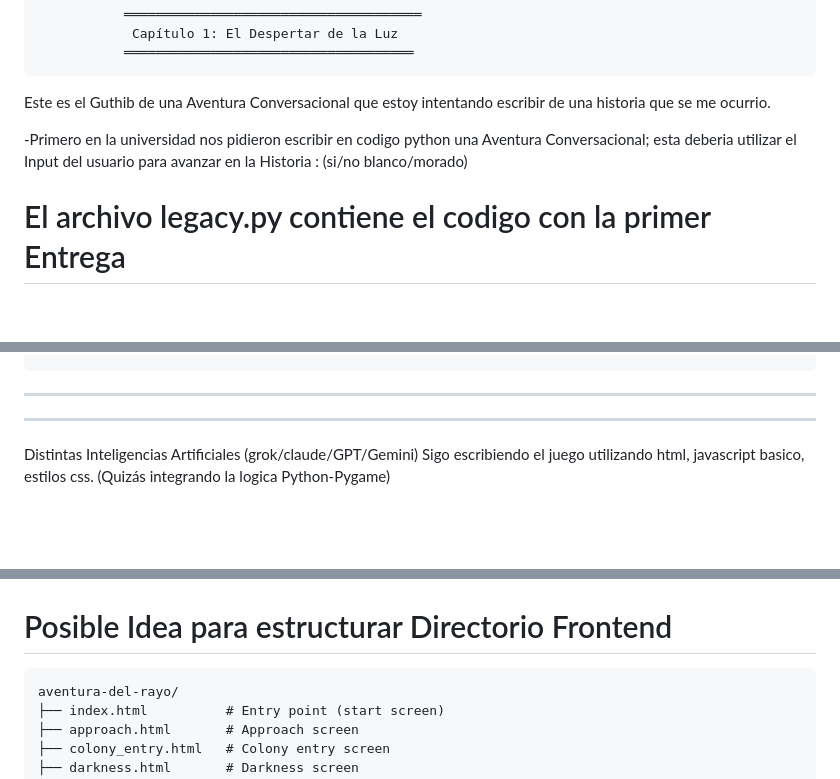
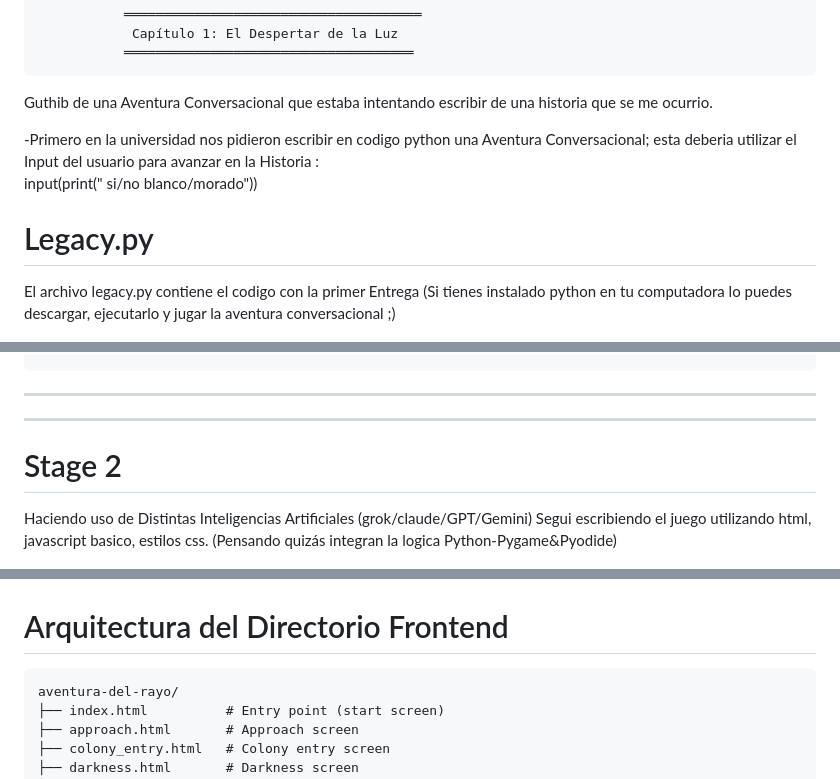
Before and after one commit to RodrigoGtzChavez/IndexAventuraConversacional, a Markdown page: README.md, 3 parts joined by grey strips. Drawn GitHub-style; blank space fills up the shorter version.

````diff
--- a/README.md
+++ b/README.md
@@ -15,14 +15,17 @@
 
 
 
-Este es el Guthib de una Aventura Conversacional que estoy intentando escribir de una historia que se me ocurrio.
+Guthib de una Aventura Conversacional que estaba intentando escribir de una historia que se me ocurrio.
 
-  -Primero en la universidad nos pidieron escribir en codigo python una Aventura Conversacional; esta deberia utilizar el Input del usuario para avanzar en la Historia :  (si/no  blanco/morado)
+
+  -Primero en la universidad nos pidieron escribir en codigo python una Aventura Conversacional;     esta deberia utilizar el Input del usuario para avanzar en la Historia :
+  input(print(" si/no    blanco/morado"))
 
 
 
-
-# El archivo legacy.py contiene el codigo con la primer Entrega
+# Legacy.py
+El archivo legacy.py contiene el codigo con la primer Entrega
+(Si tienes instalado python en tu computadora lo puedes descargar, ejecutarlo y jugar la aventura conversacional ;)
 
 
 ![Vista previa del juego](PreviewTerminal.png)
@@ -69,10 +72,10 @@ Flotas en la oscuridad. Una voz te ofrece iniciar tu propósito.
 
 
 
-
-Distintas Inteligencias Artificiales (grok/claude/GPT/Gemini)
-Sigo escribiendo el juego utilizando html, javascript basico, estilos css.
-(Quizás integrando la logica Python-Pygame)
+# Stage 2
+Haciendo uso de Distintas Inteligencias Artificiales (grok/claude/GPT/Gemini)
+Segui escribiendo el juego utilizando html, javascript basico, estilos css.
+(Pensando quizás integran la logica Python-Pygame&Pyodide)
 
 
 
@@ -80,7 +83,7 @@ Sigo escribiendo el juego utilizando html, javascript basico, estilos css.
 
 
 
-# Posible Idea para estructurar Directorio Frontend
+# Arquitectura del Directorio Frontend
    ```
 aventura-del-rayo/
 ├── index.html          # Entry point (start screen)
````
